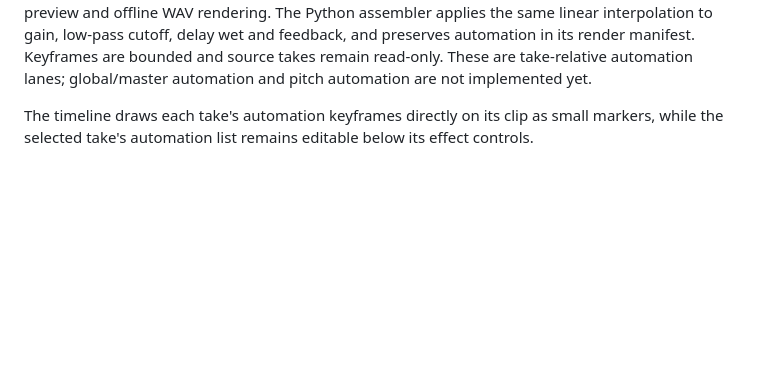
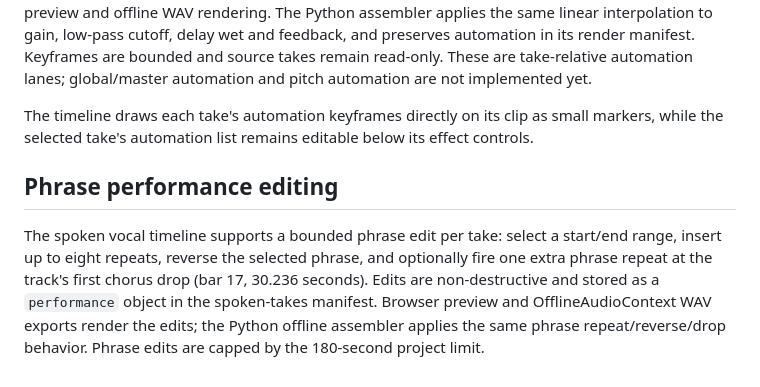
Before and after one commit to godsun108/turbo-foundry, a Markdown page: music-foundry/README.md, the part around the change. GitHub-like rendering; blank space fills up the shorter version.

Commit message:
Document phrase chopping reverse and drop-trigger editing

```diff
--- a/music-foundry/README.md
+++ b/music-foundry/README.md
@@ -165,3 +165,8 @@ The spoken-take manifest supports optional per-take `effects`: `drive_db` (0–2
 Each spoken take can carry up to 64 take-relative automation keyframes in the shared spoken-takes manifest. Supported parameters are `gain_db` (-60 to +12 dB), `lowpass_hz` (500–20000 Hz), `delay_wet` (0–100%), and `delay_feedback` (0–75%). The browser editor adds/replaces keyframes at millisecond positions, displays and removes them, and ramps Web Audio parameters during live preview and offline WAV rendering. The Python assembler applies the same linear interpolation to gain, low-pass cutoff, delay wet and feedback, and preserves automation in its render manifest. Keyframes are bounded and source takes remain read-only. These are take-relative automation lanes; global/master automation and pitch automation are not implemented yet.
 
 The timeline draws each take's automation keyframes directly on its clip as small markers, while the selected take's automation list remains editable below its effect controls.
+
+
+## Phrase performance editing
+
+The spoken vocal timeline supports a bounded phrase edit per take: select a start/end range, insert up to eight repeats, reverse the selected phrase, and optionally fire one extra phrase repeat at the track's first chorus drop (bar 17, 30.236 seconds). Edits are non-destructive and stored as a `performance` object in the spoken-takes manifest. Browser preview and OfflineAudioContext WAV exports render the edits; the Python offline assembler applies the same phrase repeat/reverse/drop behavior. Phrase edits are capped by the 180-second project limit.
```
